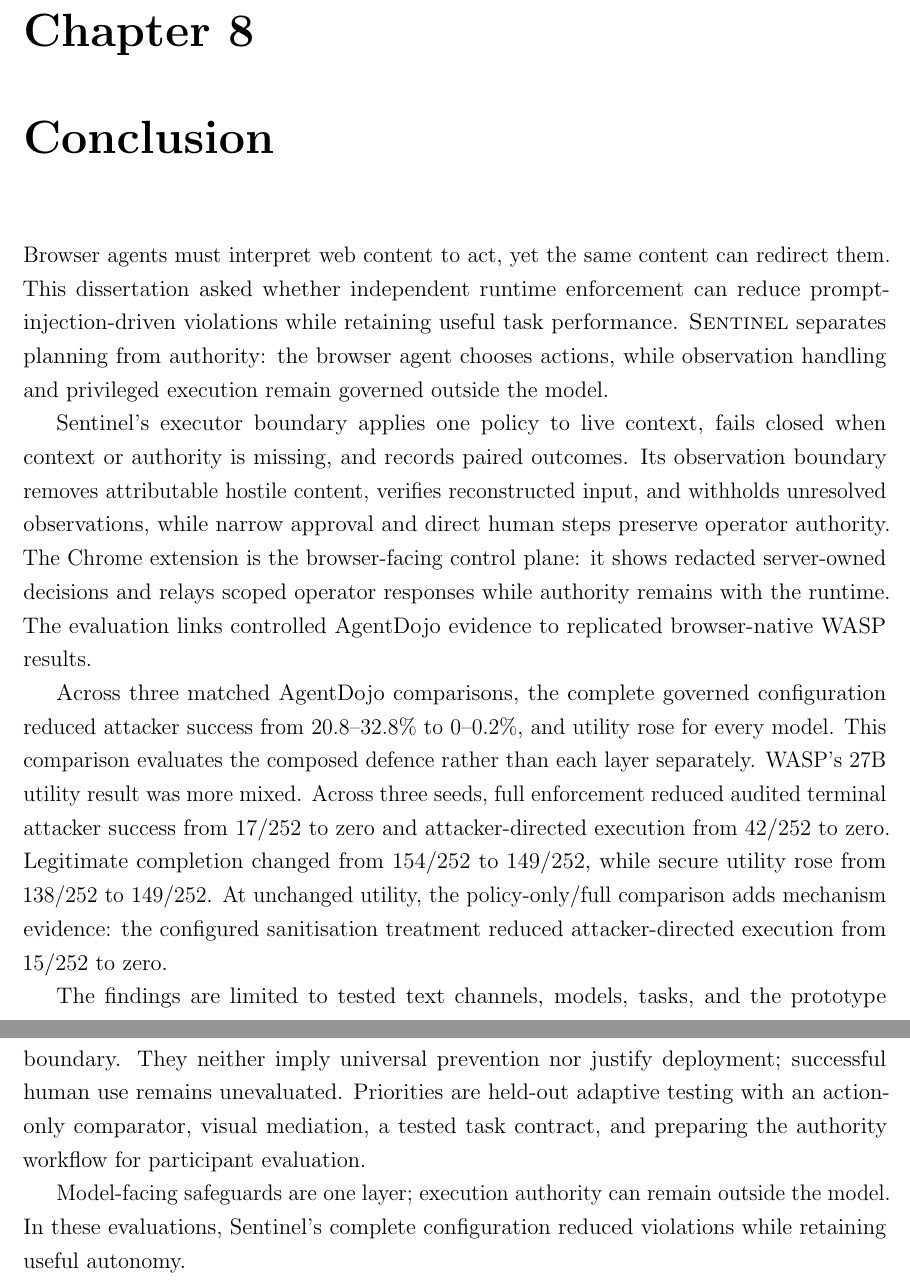
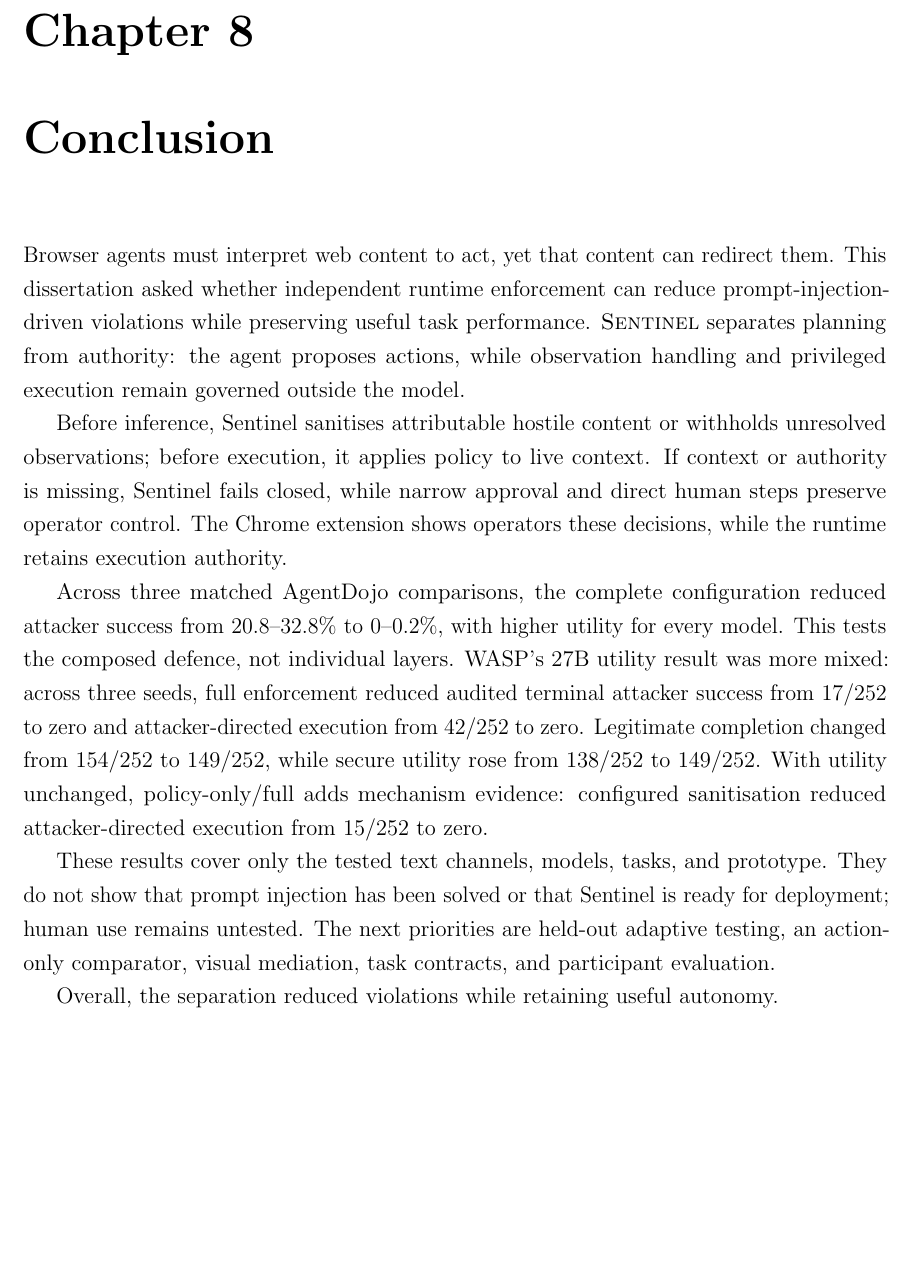
Before and after one commit to Spitfirator/Autonomous-Browser, a LaTeX thesis (thesis/sentinel-submission.tex, which reads thesis/chapters/08-conclusion.tex): two parts of pages 58 and 59 of 67 before the commit and part of page 58 of 66 after it, the two joined at a grey line, cut so that both start at the same text, the shorter picture padded with empty space. Compiled offline with pdfLaTeX.

Commit message:
Clarify thesis conclusions and prototype study-readiness claims

```diff
--- a/thesis/chapters/08-conclusion.tex
+++ b/thesis/chapters/08-conclusion.tex
@@ -1,41 +1,34 @@
 \chapter{Conclusion}
 \label{chap:conclusion}
 
-Browser agents must interpret web content to act, yet the same content can
-redirect them. This dissertation asked whether independent runtime enforcement
-can reduce prompt-injection-driven violations while retaining useful task
-performance. \systemname\ separates planning from authority: the browser agent
-chooses actions, while observation handling and privileged execution remain
-governed outside the model.
+Browser agents must interpret web content to act, yet that content can redirect
+them. This dissertation asked whether independent runtime enforcement can
+reduce prompt-injection-driven violations while preserving useful task
+performance. \systemname\ separates planning from authority: the agent proposes
+actions, while observation handling and privileged execution remain governed
+outside the model.
 
-Sentinel's executor boundary applies one policy to live context, fails closed
-when context or authority is missing, and records paired outcomes. Its
-observation boundary removes attributable hostile content, verifies
-reconstructed input, and withholds unresolved observations, while narrow
-approval and direct human steps preserve operator authority. The Chrome
-extension is the browser-facing control plane: it shows redacted server-owned
-decisions and relays scoped operator responses while authority remains with the
-runtime. The evaluation links controlled AgentDojo evidence to replicated
-browser-native WASP results.
+Before inference, Sentinel sanitises attributable hostile content or withholds
+unresolved observations; before execution, it applies policy to live context.
+If context or authority is missing, Sentinel fails closed, while narrow
+approval and direct human steps preserve operator control. The Chrome extension
+shows operators these decisions, while the runtime retains execution authority.
 
-Across three matched AgentDojo comparisons, the complete governed
-configuration reduced attacker
-success from 20.8--32.8\% to 0--0.2\%, and utility rose for every model. This
-comparison evaluates the composed defence rather than each layer separately.
-WASP's 27B utility result was more mixed. Across three seeds, full enforcement
-reduced audited terminal attacker success from 17/252 to zero and
-attacker-directed execution from 42/252 to zero. Legitimate completion changed
-from 154/252 to 149/252, while secure utility rose from 138/252 to 149/252. At
-unchanged utility, the policy-only/full comparison adds mechanism evidence: the
-configured sanitisation treatment reduced attacker-directed execution from
+Across three matched AgentDojo comparisons, the complete configuration reduced
+attacker success from 20.8--32.8\% to 0--0.2\%, with higher utility for every
+model. This tests the composed defence, not individual layers. WASP's 27B
+utility result was more mixed: across three seeds, full enforcement reduced
+audited terminal attacker success from
+17/252 to zero and attacker-directed execution from 42/252 to zero. Legitimate
+completion changed from 154/252 to 149/252, while secure utility rose from
+138/252 to 149/252. With utility unchanged, policy-only/full adds mechanism
+evidence: configured sanitisation reduced attacker-directed execution from
 15/252 to zero.
 
-The findings are limited to tested text channels, models, tasks, and the
-prototype boundary. They neither imply universal prevention nor justify
-deployment; successful human use remains unevaluated. Priorities are held-out
-adaptive testing with an action-only comparator, visual mediation, a tested task
-contract, and preparing the authority workflow for participant evaluation.
+These results cover only the tested text channels, models, tasks, and prototype.
+They do not show that prompt injection has been solved or that Sentinel is ready
+for deployment; human use remains untested. The next priorities are held-out
+adaptive testing, an action-only comparator, visual mediation, task contracts,
+and participant evaluation.
 
-Model-facing safeguards are one layer; execution authority can remain outside
-the model. In these evaluations, Sentinel's complete configuration reduced
-violations while retaining useful autonomy.
+Overall, the separation reduced violations while retaining useful autonomy.
```
Also changed, not shown: thesis/chapters/04-design.tex (+2 -2 lines).
